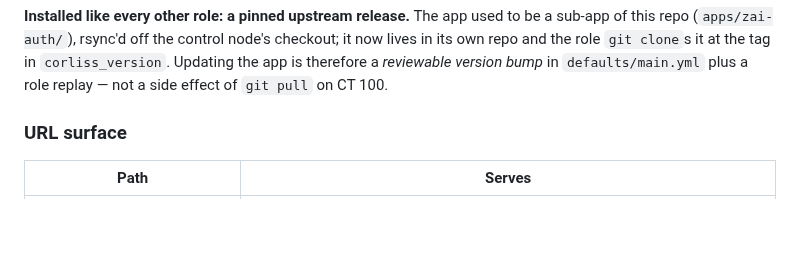
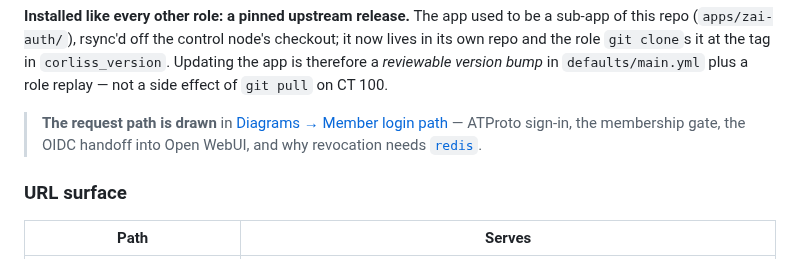
Before and after one commit to Z-Space-Society/zai-ops, a Markdown page: docs/roles/corliss.md, the part around the change. Rendered like a GitHub page; blank space fills up the shorter version.

```diff
--- a/docs/roles/corliss.md
+++ b/docs/roles/corliss.md
@@ -34,6 +34,11 @@ checkout; it now lives in its own repo and the role `git clone`s it at the tag
 in `corliss_version`. Updating the app is therefore a *reviewable version bump*
 in `defaults/main.yml` plus a role replay — not a side effect of `git pull` on
 CT 100.
+
+> **The request path is drawn** in [Diagrams → Member login
+> path](../diagrams.md#member-login-path) — ATProto sign-in, the membership
+> gate, the OIDC handoff into Open WebUI, and why revocation needs
+> [`redis`](redis.md).
 
 ### URL surface
 
```
Also changed, not shown: docs/README.md (+12 -16 lines), docs/diagrams.md (added, +301 -0 lines).
